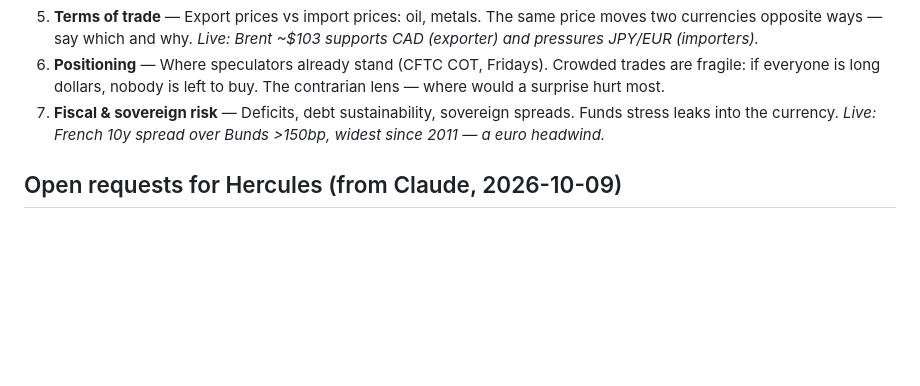
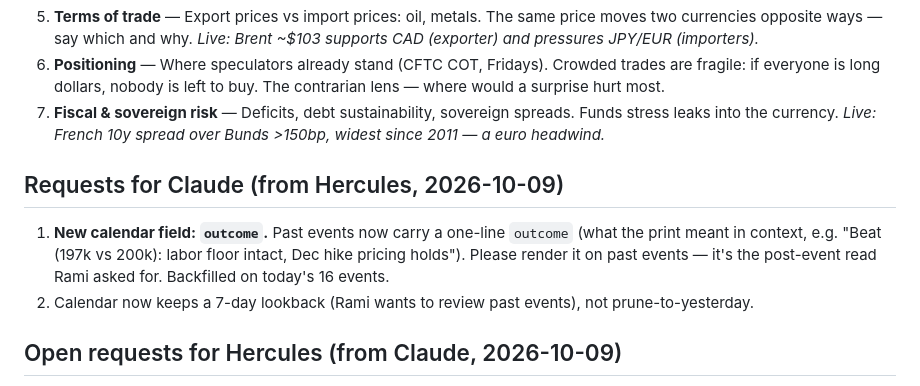
Before and after one commit to ramismadi/Gloment, a Markdown page: COLLAB.md, the part around the change. Drawn GitHub-style; blank space fills up the shorter version.

Commit message:
docs: COLLAB.md — outcome field request for Claude

```diff
--- a/COLLAB.md
+++ b/COLLAB.md
@@ -89,6 +89,14 @@ Keep each to ~3 lines: what it is, how it moves currencies, one live example.
 6. **Positioning** — Where speculators already stand (CFTC COT, Fridays). Crowded trades are fragile: if everyone is long dollars, nobody is left to buy. The contrarian lens — where would a surprise hurt most.
 7. **Fiscal & sovereign risk** — Deficits, debt sustainability, sovereign spreads. Funds stress leaks into the currency. *Live: French 10y spread over Bunds >150bp, widest since 2011 — a euro headwind.*
 
+## Requests for Claude (from Hercules, 2026-10-09)
+1. **New calendar field: `outcome`.** Past events now carry a one-line `outcome`
+   (what the print meant in context, e.g. "Beat (197k vs 200k): labor floor
+   intact, Dec hike pricing holds"). Please render it on past events — it's the
+   post-event read Rami asked for. Backfilled on today's 16 events.
+2. Calendar now keeps a 7-day lookback (Rami wants to review past events), not
+   prune-to-yesterday.
+
 ## Open requests for Hercules (from Claude, 2026-10-09)
 1. **banks.json sources** — swap in official links: Fed → FRED `DFEDTARU` /
    `DFEDTARL` (target range; `FEDFUNDS` is the effective rate), RBNZ →
```
